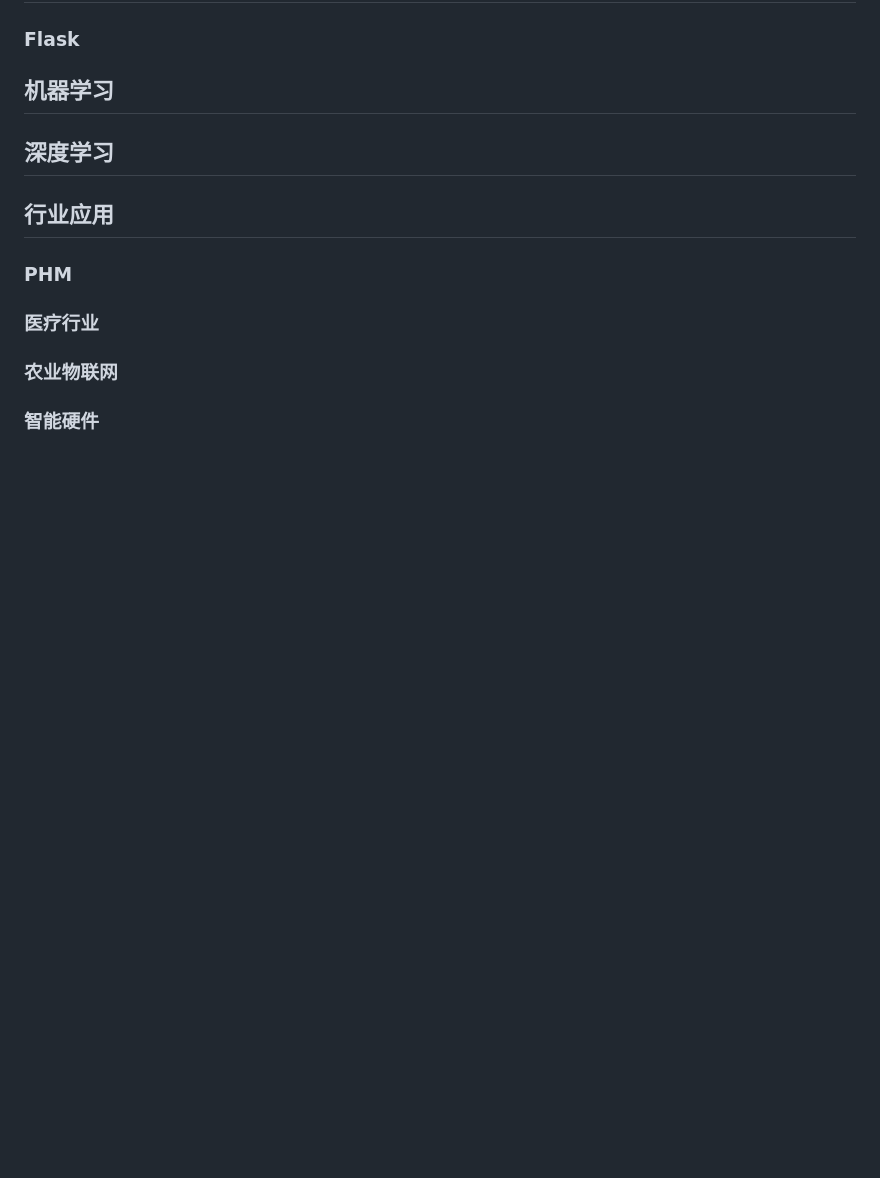
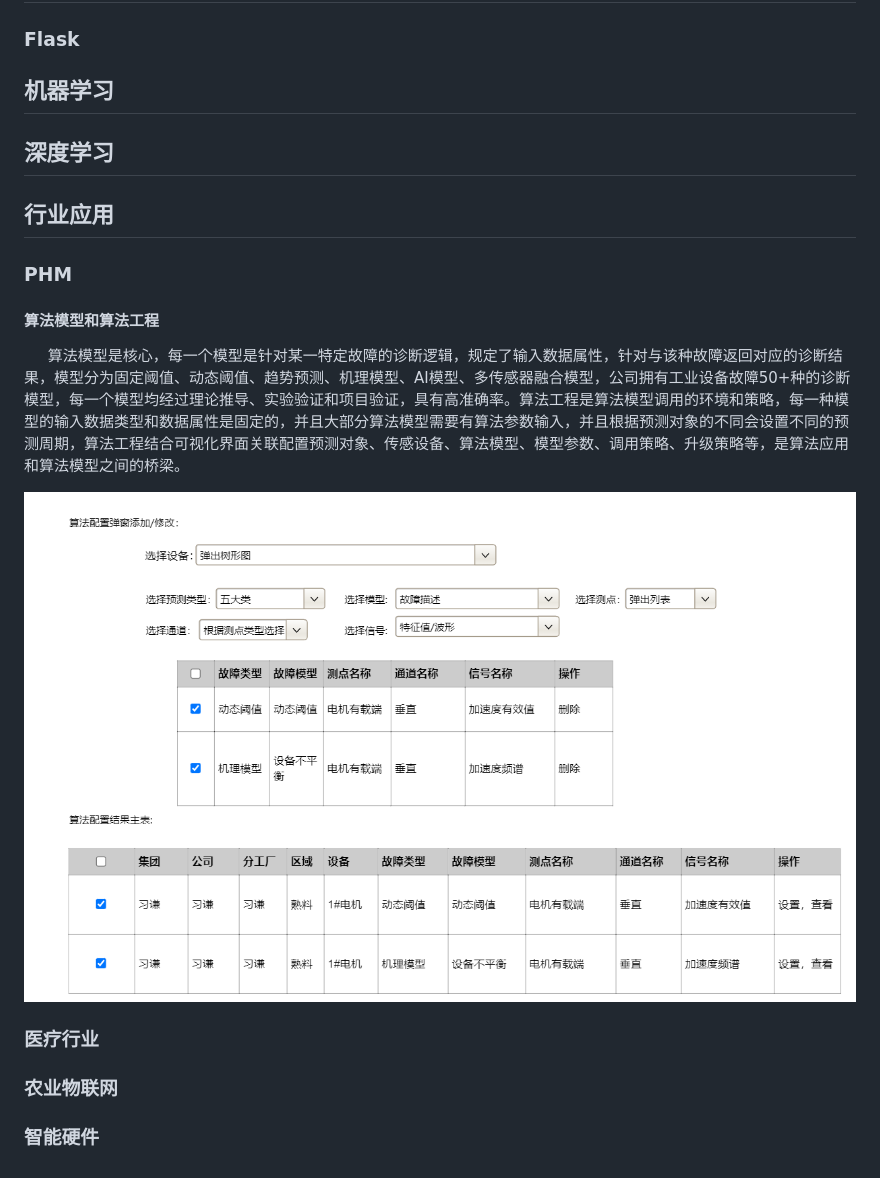
Before and after one commit to mainvc/mainvc.github.io, a Markdown page: index.md, the part around the change printed below. Drawn GitHub-style; pictures changed too: assets/6c5aca2c7dd4fd6cdb176cd592230486e646efbb.png (added); blank space fills up the shorter version.

```diff
--- a/index.md
+++ b/index.md
@@ -32,9 +32,17 @@ Python的设计哲学强调的是代码的可读性和简洁性，这使得Pytho
 
 ## 深度学习
 
+
+
 ## 行业应用
 
 ### PHM
+
+#### 算法模型和算法工程
+
+     算法模型是核心，每一个模型是针对某一特定故障的诊断逻辑，规定了输入数据属性，针对与该种故障返回对应的诊断结果，模型分为固定阈值、动态阈值、趋势预测、机理模型、AI模型、多传感器融合模型，公司拥有工业设备故障50+种的诊断模型，每一个模型均经过理论推导、实验验证和项目验证，具有高准确率。算法工程是算法模型调用的环境和策略，每一种模型的输入数据类型和数据属性是固定的，并且大部分算法模型需要有算法参数输入，并且根据预测对象的不同会设置不同的预测周期，算法工程结合可视化界面关联配置预测对象、传感设备、算法模型、模型参数、调用策略、升级策略等，是算法应用和算法模型之间的桥梁。
+
+![](assets/6c5aca2c7dd4fd6cdb176cd592230486e646efbb.png)
 
 ### 医疗行业
 
```
Also changed, not shown: other parts of index.md (+1 -1 lines), 1 other file.
